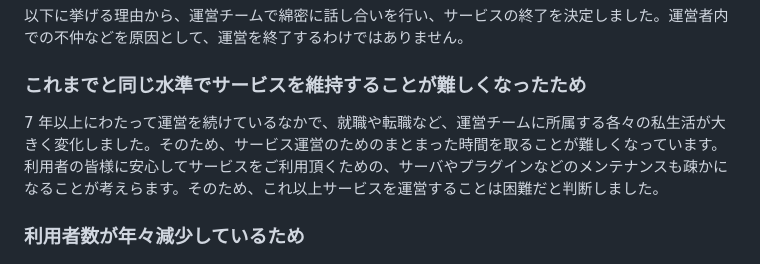
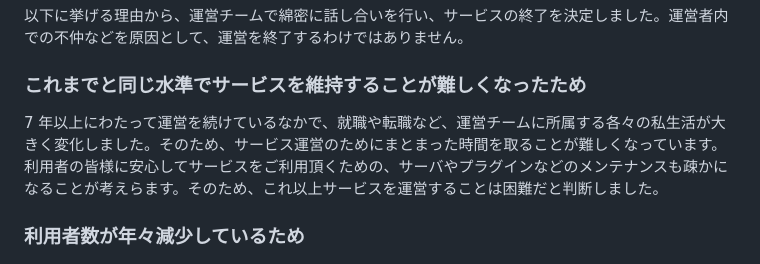
Before and after one commit to jaoafa/jaoweb-docs, a Markdown page: blog/theend.md, the part around the change. Rendered like a GitHub page.

Commit message:
Update blog/theend.md
Co-authored-by: Tomachi <8929706+book000@users.noreply.github.com>

```diff
--- a/blog/theend.md
+++ b/blog/theend.md
@@ -21,7 +21,7 @@ jao Minecraft Server では、これまで 7 年以上にわたって提供し
 
 ### これまでと同じ水準でサービスを維持することが難しくなったため
 
-7 年以上にわたって運営を続けているなかで、就職や転職など、運営チームに所属する各々の私生活が大きく変化しました。そのため、サービス運営のためのまとまった時間を取ることが難しくなっています。
+7 年以上にわたって運営を続けているなかで、就職や転職など、運営チームに所属する各々の私生活が大きく変化しました。そのため、サービス運営のためにまとまった時間を取ることが難しくなっています。
 利用者の皆様に安心してサービスをご利用頂くための、サーバやプラグインなどのメンテナンスも疎かになることが考えらます。そのため、これ以上サービスを運営することは困難だと判断しました。
 
 ### 利用者数が年々減少しているため
```
